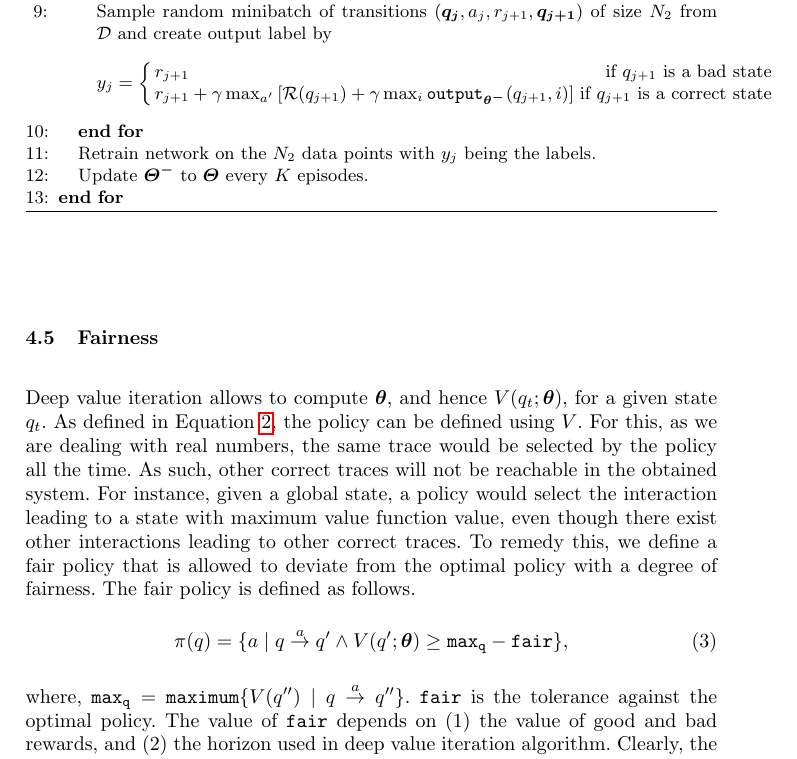
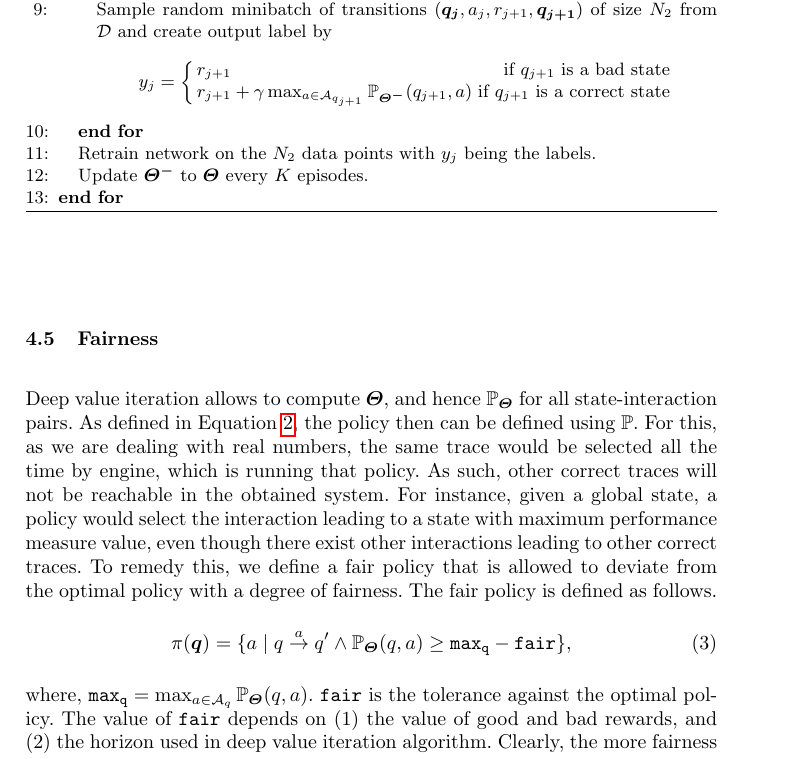
Before and after one commit to mohamadjaber/cbs-reinforcement-learning, a LaTeX thesis (tex/paper/sefm2017/main.tex, which reads tex/paper/sefm2017/rl.tex): part of page 12 of 18, cut so that both start at the same text. Compiled offline with pdfLaTeX.

Commit message:
update formalization

```diff
--- a/tex/paper/sefm2017/rl.tex
+++ b/tex/paper/sefm2017/rl.tex
@@ -126,7 +126,7 @@ Consequently, we form a data set $\mathcal{D}$  (line~8)  in preparation to retr
    y_{j} = \left\{
      \begin{array}{lr}
        r_{j+1} & \text{if $q_{j+1}$ is a bad state}\\
-        r_{j+1} + \gamma \max_{a^{\prime}}\left[\mathcal{R}(q_{j+1}) + \gamma \max_i\texttt{output}_{\bm{\theta^{-}}}(q_{j+1},i)\right]  & \text{if $q_{j+1}$ is a correct state}
+        r_{j+1} + \gamma \max_{a \in {\cal A}_{q_{j+1}}} \mathbb{P}_{\bm{\Theta^{-}}}(q_{j+1},a)  & \text{if $q_{j+1}$ is a correct state}
      \end{array}
    \right.
 \end{displaymath}
@@ -143,9 +143,9 @@ Consequently, we form a data set $\mathcal{D}$  (line~8)  in preparation to retr
 
 
 \subsection{Fairness}
-Deep value iteration allows to compute $\bm{\theta}$, and hence $V(q_{t};\bm{\theta})$, for a given state $q_t$. As defined in Equation~\ref{Eq:Policy}, the policy can be defined using $V$. For this, as we are dealing with real numbers, the same trace would be selected by the policy all the time. As such, other correct traces will not be reachable in the obtained system. For instance, given a global state, a policy would select the interaction leading to a state with maximum value function value, even though there exist other interactions leading to other correct traces. To remedy this, we define a fair policy that is allowed to deviate from the optimal policy with a degree of fairness.  The fair policy is defined as follows.
+Deep value iteration allows to compute $\bm{\Theta}$, and hence $\mathbb{P}_{\bm{\Theta}}$ for all state-interaction pairs. As defined in Equation~\ref{Eq:Policy}, the policy then can be defined using $\mathbb{P}$. For this, as we are dealing with real numbers, the same trace would be selected all the time by engine, which is running that policy. As such, other correct traces will not be reachable in the obtained system. For instance, given a global state, a policy would select the interaction leading to a state with maximum performance measure value, even though there exist other interactions leading to other correct traces. To remedy this, we define a fair policy that is allowed to deviate from the optimal policy with a degree of fairness.  The fair policy is defined as follows.
 \begin{equation}
 \label{Eq:Policy-fair}
-\pi(q) = \{a \mid q \goesto[a] q' \wedge V(q';\bm{\theta}) \geq \mathtt{max_q} - \mathtt{fair}\},
+\pi(\bm{q}) = \{a \mid q \goesto[a] q' \wedge \mathbb{P}_{\bm{\Theta}}(q, a) \geq \mathtt{max_q} - \mathtt{fair}\},
 \end{equation}
-where, $\mathtt{max_q} = \mathtt{maximum}\{V(q'') \mid q \goesto[a] q''\}$.  $\mathtt{fair}$ is the tolerance against the optimal policy. The value of $\mathtt{fair}$ depends on (1) the value of good and bad rewards, and (2) the  horizon used in deep value iteration algorithm. Clearly, the more fairness the more deviation from the optimal policy we get.
+where, $\mathtt{max_q} = \max_{a \in {\cal A}_q}\mathbb{P}_{\bm{\Theta}}(q, a)$.  $\mathtt{fair}$ is the tolerance against the optimal policy. The value of $\mathtt{fair}$ depends on (1) the value of good and bad rewards, and (2) the  horizon used in deep value iteration algorithm. Clearly, the more fairness the more deviation from the optimal policy we get.
```
